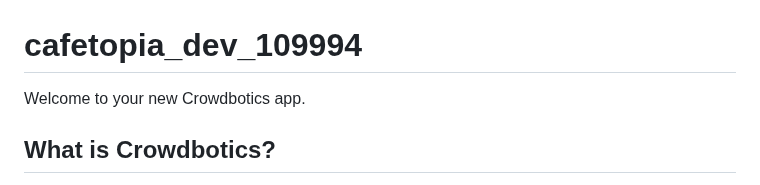
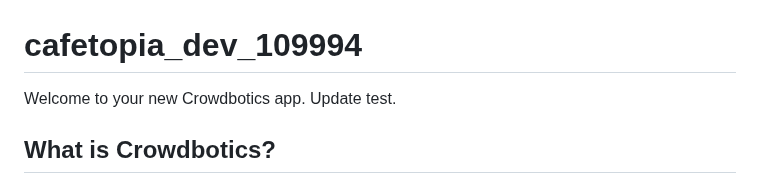
Before and after one commit to crowdbotics-dev/cafetopia-dev-109994, a Markdown page: README.md, the part around the change. Drawn GitHub-style.

```diff
--- a/README.md
+++ b/README.md
@@ -1,6 +1,7 @@
 # cafetopia_dev_109994
 
 Welcome to your new Crowdbotics app.
+Update test.
 
 ## What is Crowdbotics?
 
```
